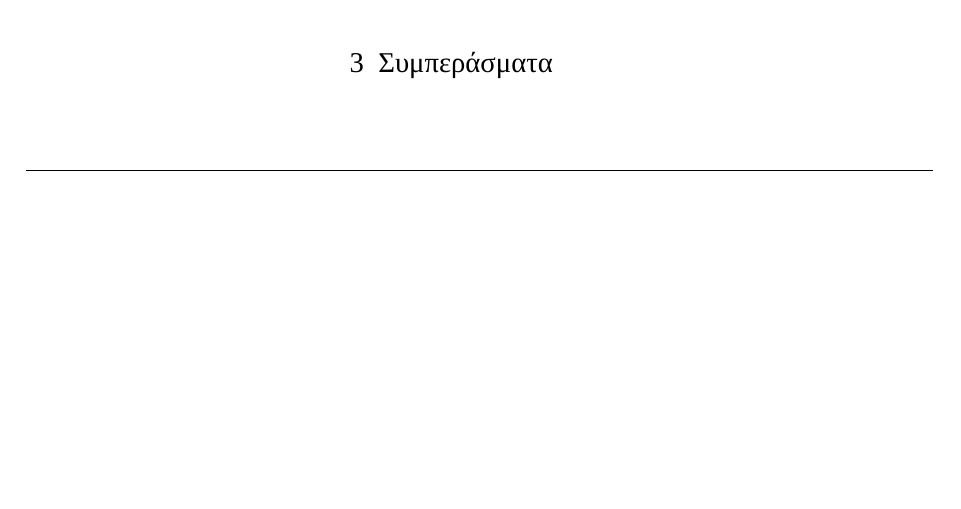
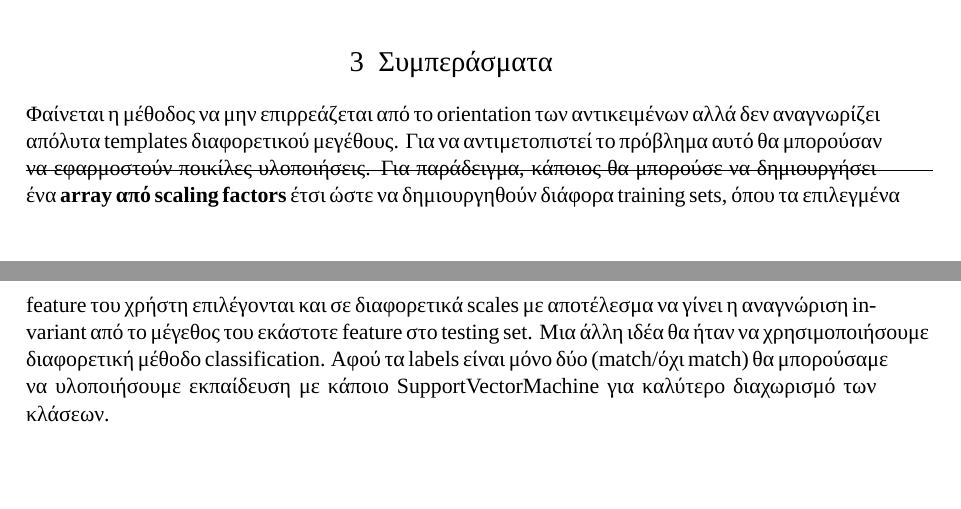
Before and after one commit to ctsiaousis/ComputerVision, a LaTeX document (object_detection/report/main.tex): part of page 5 of 5 before the commit and two parts of pages 5 and 6 of 6 after it, the two joined at a grey line, cut so that both start at the same text, the shorter picture padded with empty space. Compiled offline with LuaLaTeX; a missing font is replaced by an installed copy or a similar font.

Commit message:
added some summary

```diff
--- a/object_detection/report/main.tex
+++ b/object_detection/report/main.tex
@@ -118,5 +118,17 @@ mygradient(im2double(rgb2gray(imread('../data/test3.jpg'))));
 
 \section{Συμπεράσματα}
 
+Φαίνεται η μέθοδος να μην επιρρεάζεται από το orientation των αντικειμένων αλλά
+δεν αναγνωρίζει απόλυτα templates διαφορετικού μεγέθους. Για να αντιμετοπιστεί
+το πρόβλημα αυτό θα μπορούσαν να εφαρμοστούν ποικίλες υλοποιήσεις. Για παράδειγμα,
+κάποιος θα μπορούσε να δημιουργήσει ένα \textbf{array από scaling factors} έτσι
+ώστε να δημιουργηθούν διάφορα training sets, όπου τα επιλεγμένα feature του χρήστη
+επιλέγονται και σε διαφορετικά scales με αποτέλεσμα να γίνει η αναγνώριση invariant
+από το μέγεθος του εκάστοτε feature στο testing set. Μια άλλη ιδέα θα ήταν να χρησιμοποιήσουμε
+διαφορετική μέθοδο classification. Αφού τα labels είναι μόνο δύο (match/όχι match)
+θα μπορούσαμε να υλοποιήσουμε εκπαίδευση με κάποιο SupportVectorMachine για καλύτερο
+διαχωρισμό των κλάσεων.
+
+
 
 \end{document}
```
